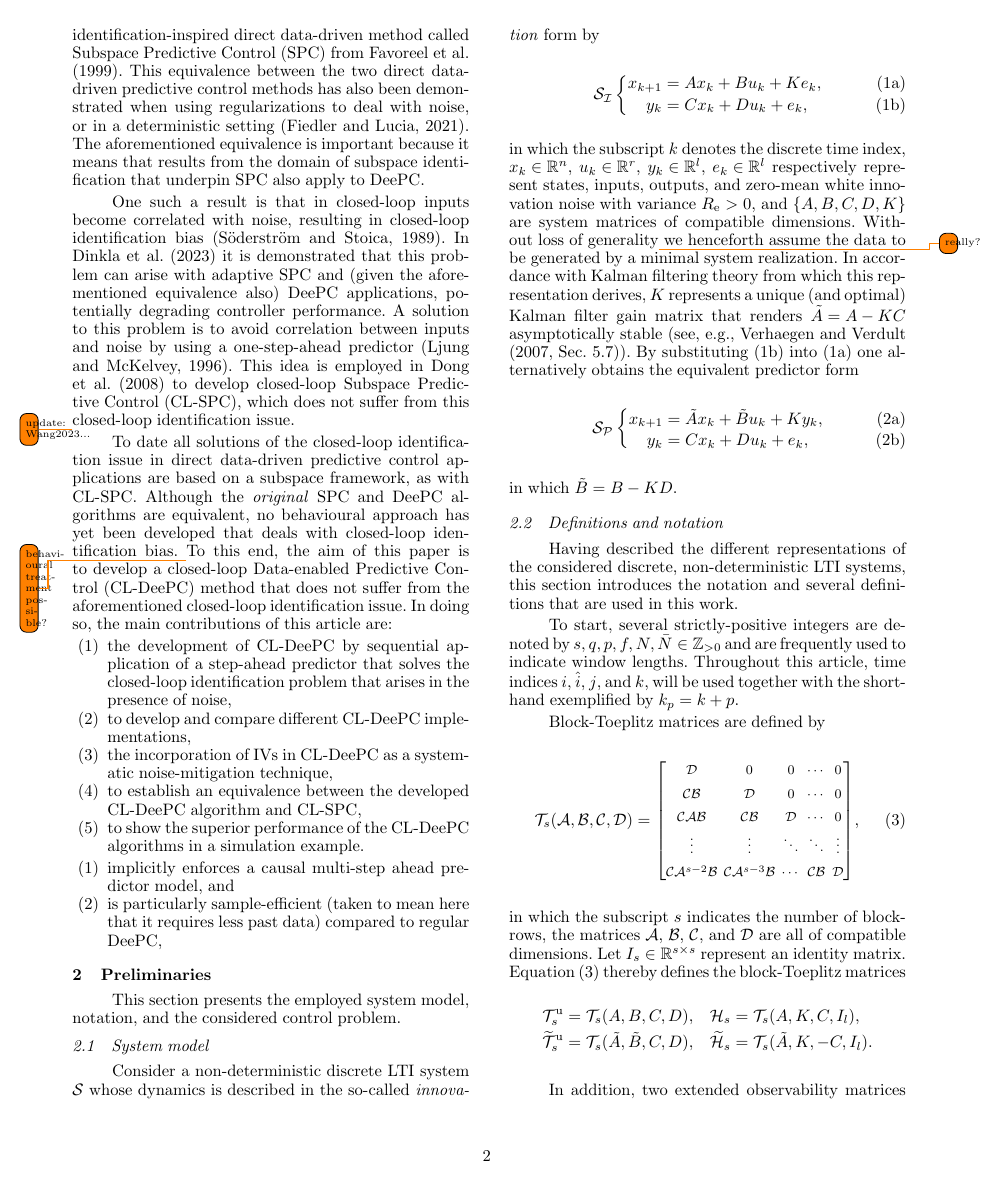
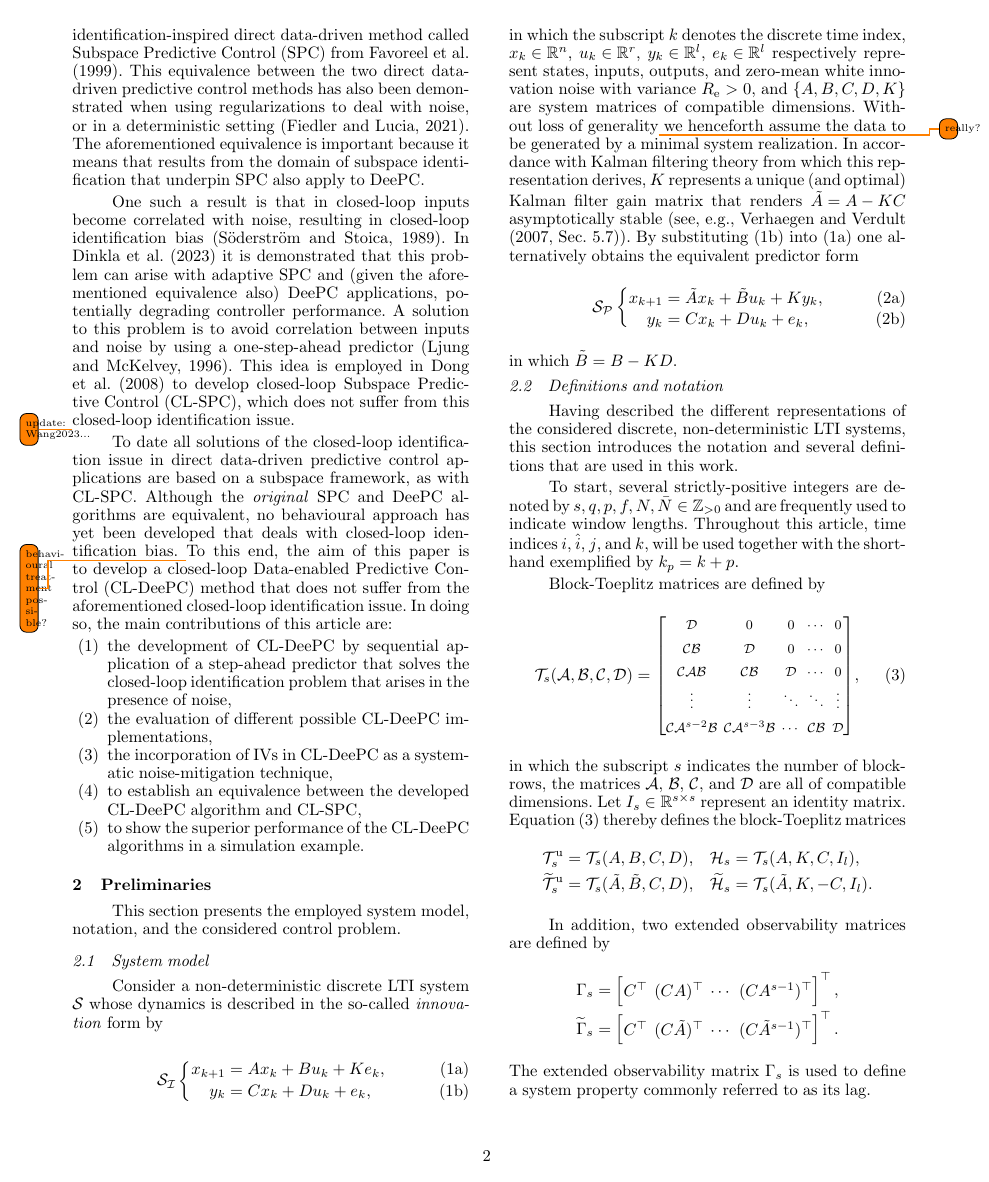
Before and after one commit to TUDelft-DataDrivenControl/Automatica2024_CL-DeePC, a LaTeX document (autosam.tex, which reads sections/1_intro.tex): page 2 of 8. Compiled offline with pdfLaTeX.

Commit message:
Update on Overleaf.

```diff
--- a/sections/1_intro.tex
+++ b/sections/1_intro.tex
@@ -22,13 +22,13 @@ A solution to this problem is to avoid correlation between inputs and noise by u
 \todo{update: Wang2023...}To date all solutions of the closed-loop identification issue in direct data-driven predictive control applications are based on a subspace framework, as with \ac{CL-SPC}. Although the \textit{original} \ac{SPC} and \ac{DeePC} algorithms are equivalent, no behavioural approach has yet been developed that deals with closed-loop identification bias. \todo{behavi-oural treatment possible?} To this end, the aim of this paper is to develop a \ac{CL-DeePC} method that does not suffer from the aforementioned closed-loop identification issue. In doing so, the main contributions of this article are: %
 \begin{enumerate}%
 \item the development of \ac{CL-DeePC} by sequential application of a step-ahead predictor that solves the closed-loop identification problem that arises in the presence of noise, \label{contribution:solves_CL_issue}
-\item to develop and compare different \ac{CL-DeePC} implementations,
+\item the evaluation of different possible \ac{CL-DeePC} implementations,
 \item the incorporation of \ac{IVs} in \ac{CL-DeePC} as a systematic noise-mitigation technique,
 \item to establish an equivalence between the developed \ac{CL-DeePC} algorithm and \ac{CL-SPC},
 \item to show the superior performance of the \ac{CL-DeePC} algorithms in a simulation example.
 \end{enumerate}
-
-\begin{enumerate}
-    \item implicitly enforces a causal multi-step ahead predictor model, and \label{contribution:causality}
-    \item is particularly sample-efficient (taken to mean here that it requires less past data) compared to regular \ac{DeePC}, \label{contribution:sample_efficient}
-\end{enumerate}
+%
+% \begin{enumerate}
+%     \item implicitly enforces a causal multi-step ahead predictor model, and \label{contribution:causality}
+%     \item is particularly sample-efficient (taken to mean here that it requires less past data) compared to regular \ac{DeePC}, \label{contribution:sample_efficient}
+% \end{enumerate}
```
